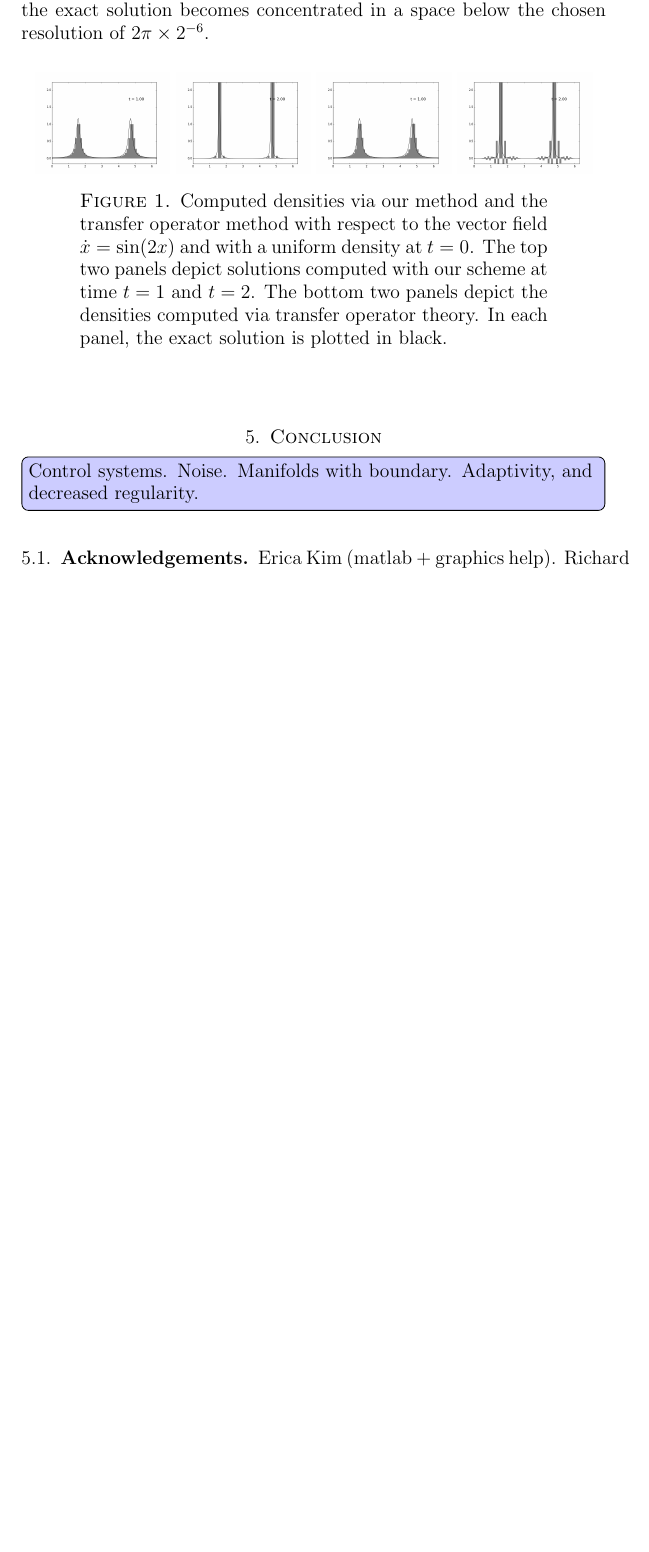
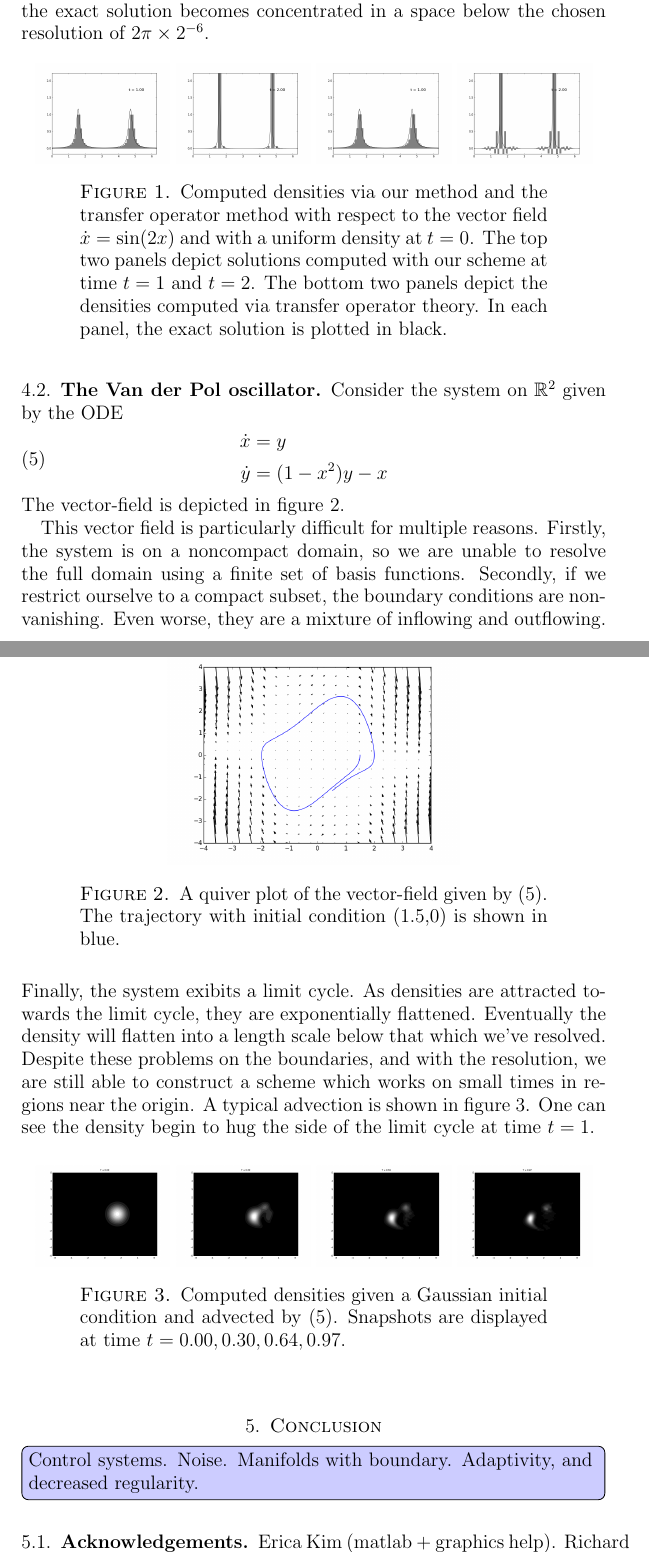
Before and after one commit to hoj201/JacobsVasudevan_ACC_2015, a LaTeX paper (JacobsVasudevan_ACC_2015.tex): part of page 11 of 12 before the commit and two parts of pages 11 and 12 of 13 after it, the two joined at a grey line, cut so that both start at the same text, the shorter picture padded with empty space. Compiled offline with pdfLaTeX.

Commit message:
added vdp example to text

```diff
--- a/JacobsVasudevan_ACC_2015.tex
+++ b/JacobsVasudevan_ACC_2015.tex
@@ -828,6 +828,53 @@ Both schemes begin to fail once the exact solution becomes concentrated in a spa
   \label{fig:one_dim_system}
 \end{figure}
 
+\subsection{The Van der Pol oscillator}
+Consider the system on $\R^2$ given by the ODE
+\begin{align}
+  \begin{split}
+    \dot{x} &= y \\
+    \dot{y} &= (1-x^2)y-x
+   \end{split} \label{eq:vdp}
+\end{align}
+The vector-field is depicted in figure \ref{fig:vdp_quiver}.
+\begin{figure}[h]
+  \centering
+  \includegraphics[width=0.5\textwidth]{./images/vdp_traj.png}
+  \caption{A quiver plot of the vector-field given by \eqref{eq:vdp}.  The trajectory with initial condition (1.5,0) is shown in blue.}
+  \label{fig:vdp_quiver}
+\end{figure}
+
+This vector field is particularly difficult for multiple reasons.
+Firstly, the system is on a noncompact domain, so we are unable to
+resolve the full domain using a finite set of basis functions.
+Secondly, if we restrict ourselve to a compact subset, the boundary conditions are non-vanishing.  Even worse, they are a mixture of inflowing
+and outflowing.
+Finally, the system exibits a limit cycle.
+As densities are attracted towards the limit cycle, they are
+exponentially flattened.  Eventually the density will flatten
+into a length scale below that which we've resolved.
+Despite these problems on the boundaries, and with the resolution,
+we are still able to construct a scheme which works on small times
+in regions near the origin.  A typical advection is shown in
+figure \ref{fig:vdp_advection}.
+One can see the density begin to hug the side of the limit cycle
+at time $t=1$.
+
+
+\begin{figure}[h]
+  \centering
+  \includegraphics[width=0.23\textwidth]{./images/vdp_t0p0.png}
+  \includegraphics[width=0.23\textwidth]{./images/vdp_t0p30.png}
+  \includegraphics[width=0.23\textwidth]{./images/vdp_t0p64.png}
+  \includegraphics[width=0.23\textwidth]{./images/vdp_t0p97.png}
+  \caption{Computed densities given a Gaussian initial condition
+    and advected by \eqref{eq:vdp}.
+    Snapshots are displayed at time $t=0.00,0.30,0.64,0.97$.
+  }
+  \label{fig:vdp_advection}
+\end{figure}
+
+
 \section{Conclusion}
 
 \hoj{Control systems.  Noise.  Manifolds with boundary.
```
